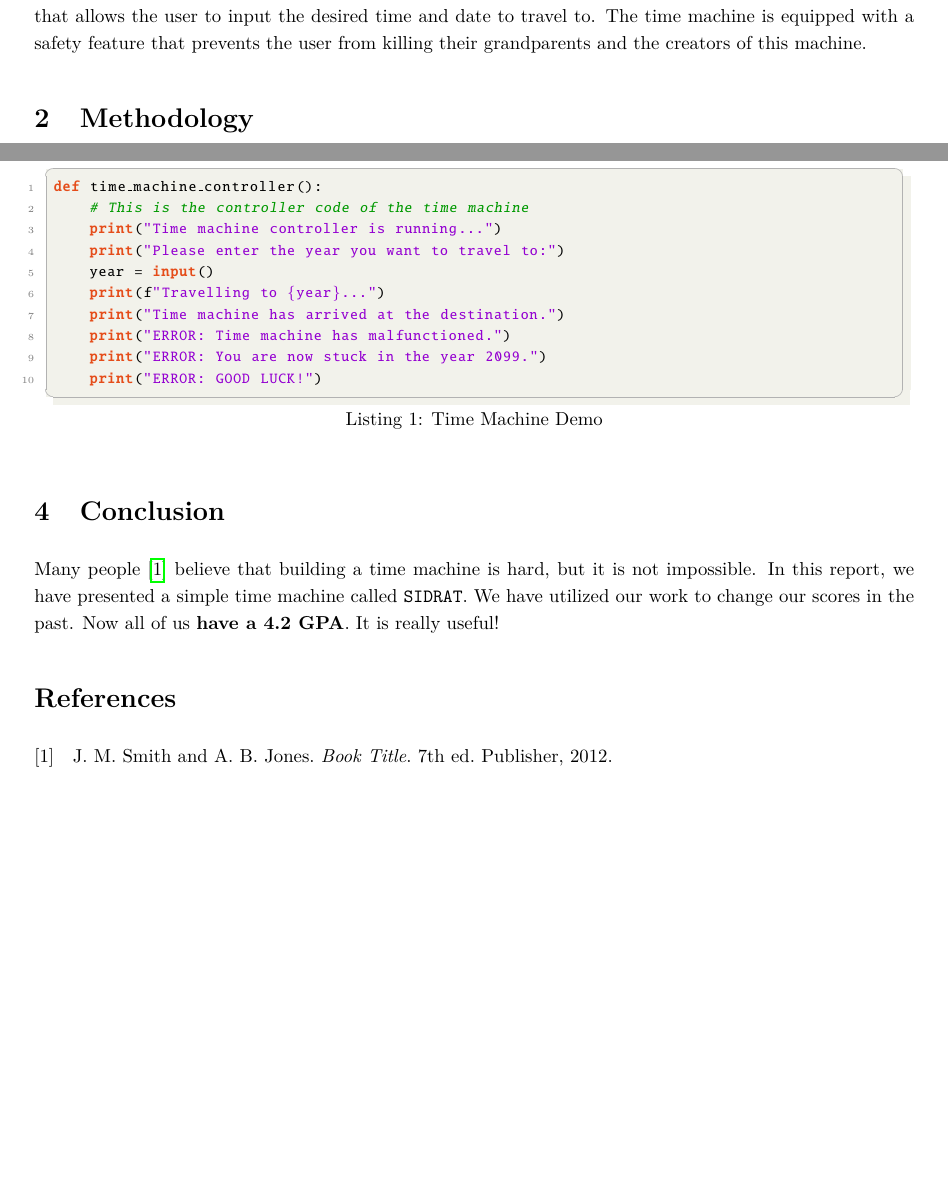
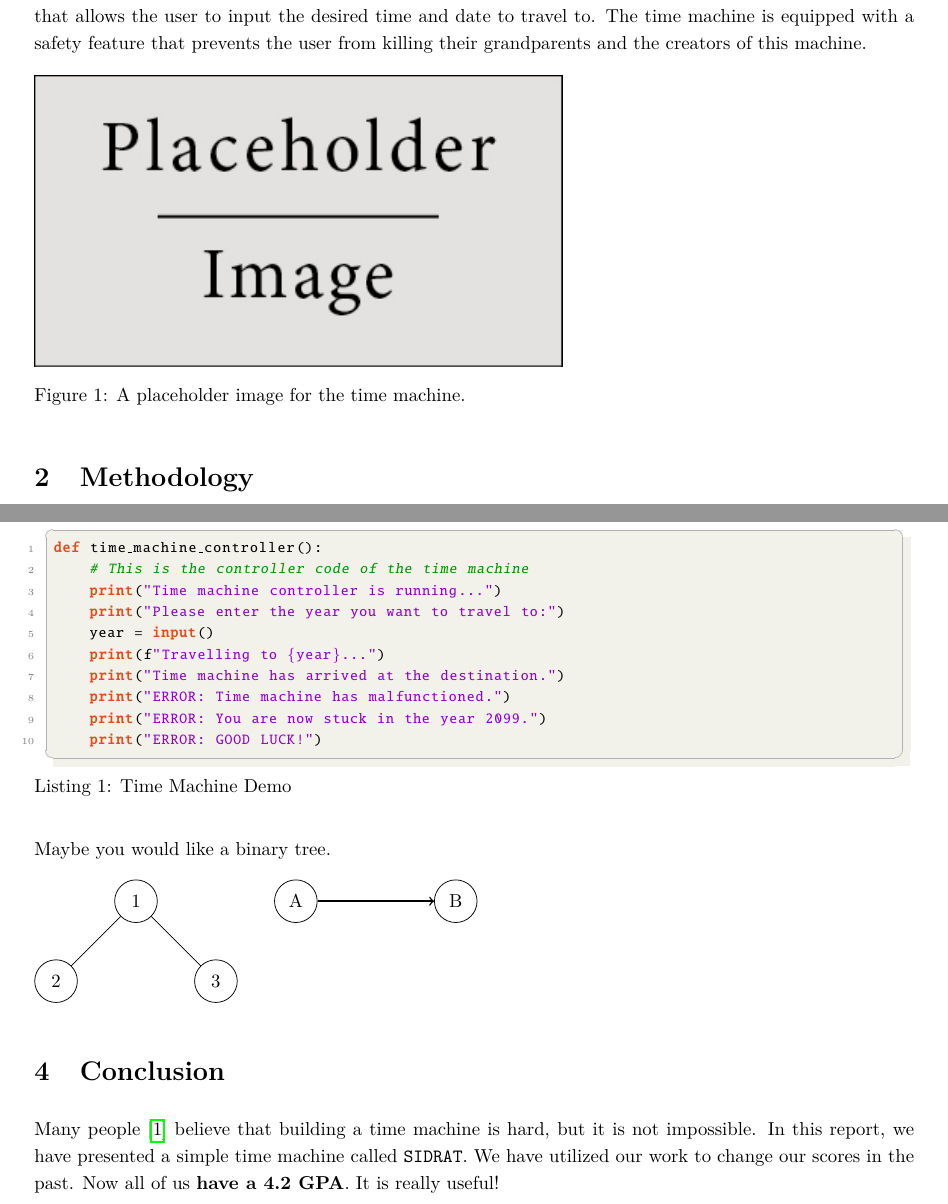
Before and after one commit to peylix/bdic-report-template-latex, a LaTeX document (main.tex, which reads report.cls, src/code_impl.tex, src/intro.tex): two parts of pages 3 and 4 of 4, joined at a grey line, cut so that both start at the same text, the shorter picture padded with empty space. Compiled offline with pdfLaTeX.

Commit message:
Refine the style for cations and the compact title
And improve README.md as well.

```diff
--- a/main.tex
+++ b/main.tex
@@ -87,6 +87,6 @@
     \input{src/conclusion.tex}
 
 % Print bibliography
-\printbibliography[heading=bibliography, title={References}]
+% \printbibliography[heading=bibliography, title={References}]
 
 \end{document}
--- a/report.cls
+++ b/report.cls
@@ -1,6 +1,6 @@
 \NeedsTeXFormat{LaTeX2e}
+\ProvidesClass{report}[report template for various BDIC modules]
 \LoadClassWithOptions{article}
-\ProvidesPackage{report}[report template for various BDIC modules]
 
 % Packages for text and input
 \RequirePackage[utf8]{inputenc}
@@ -21,6 +21,7 @@
 \RequirePackage{multirow}
 \RequirePackage[caption=false,font=footnotesize]{subfig}
 \RequirePackage{tikz}
+\RequirePackage{caption}
 
 % Packages for page layout and hyperlinks
 \RequirePackage{geometry}
@@ -75,6 +76,13 @@
 
 % Set font for texttt
 \renewcommand{\ttdefault}{lmtt}
+
+
+% Configure caption settings for figures and tables
+\captionsetup{
+  justification=raggedright,
+  singlelinecheck=false
+}
 
 
 % Page layout configuration
@@ -355,12 +363,9 @@
         % Print all author names inline with commas between
         \begingroup
         \newcounter{namecount}
-        \setcounter{namecount}{0}
-        \foreach \name in \namelist {
-            \stepcounter{namecount}
-            \name
-            \ifthenelse{\value{namecount} < \value{totalnames}}{, }{}
-        }
+        \ifthenelse{\value{totalnames} > 1}
+            {\textbf{Authors:}}
+            {\textbf{Author:}}~\foreach \name in \namelist {\stepcounter{namecount}\name\ifthenelse{\value{namecount} < \value{totalnames}}{, }{}}
         \endgroup
         \par
         \vspace{0.1cm}
--- a/src/code_impl.tex
+++ b/src/code_impl.tex
@@ -12,3 +12,22 @@ def time_machine_controller():
     print("ERROR: You are now stuck in the year 2099.")
     print("ERROR: GOOD LUCK!")
 \end{lstlisting}
+
+Maybe you would like a binary tree. \par
+\begin{tikzpicture}[
+  level distance=1.5cm,
+  level 1/.style={sibling distance=3cm},
+  level 2/.style={sibling distance=1.5cm},
+  every node/.style={circle, draw, minimum size=0.8cm}
+  ]
+  \node {1}
+    child {node {2}}
+    child {node {3}};
+
+  % Define nodes
+  \node (A) at (3,0) {A};
+  \node (B) at (6,0) {B};
+
+  % Draw arrow from A to B
+  \draw[->, thick] (A) -- (B);
+\end{tikzpicture}
--- a/src/intro.tex
+++ b/src/intro.tex
@@ -1 +1,7 @@
 In this report, we present a simple time machine called \texttt{SIDRAT}. The time machine is a simple device that can be used to travel back in time. The time machine is powered by a flux capacitor, which generates the 1.21 gigawatts of power required to travel through time. The time machine is controlled by a simple interface that allows the user to input the desired time and date to travel to. The time machine is equipped with a safety feature that prevents the user from killing their grandparents and the creators of this machine.
+
+\begin{figure}[ht!]
+    \includegraphics[width=0.6\textwidth]{figures/placeholder.jpg}
+    \caption{A placeholder image for the time machine.}
+    \label{fig:placeholder}
+\end{figure}
```
Also changed, not shown: README.md, screenshots/compact-title.jpg, screenshots/main-body-1.jpg, screenshots/main-body-2.jpg, screenshots/table-of-contents.jpg, screenshots/title-page.jpg.
